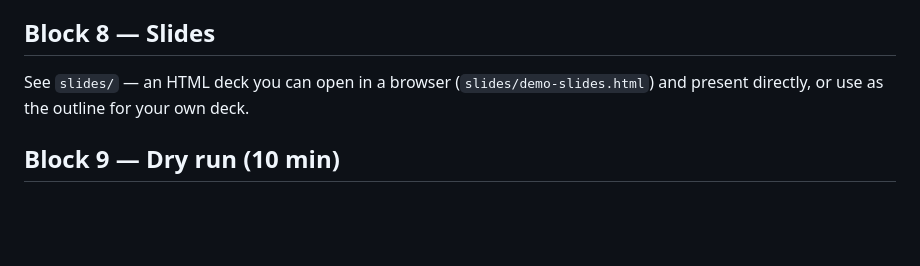
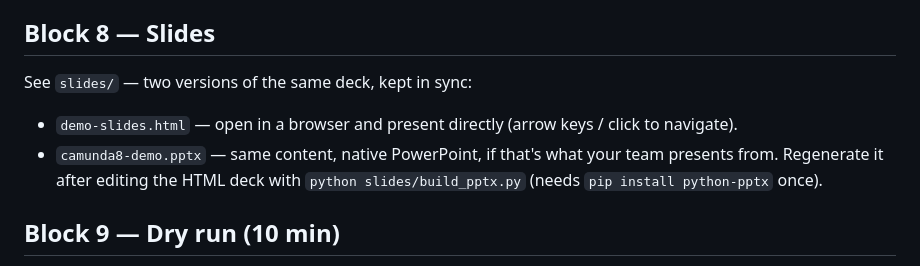
Before and after one commit to sokhai-cambodia/camunda8-lab, a Markdown page: README.md, the part around the change. Drawn GitHub-style; blank space fills up the shorter version.

Commit message:
Document camunda8-demo.pptx in the Slides block
README previously only mentioned the HTML deck; the PowerPoint version
existed and was committed but wasn't referenced anywhere in the walkthrough,
so a team member reading only the README would miss it.

```diff
--- a/README.md
+++ b/README.md
@@ -260,8 +260,11 @@ needed for this one; it's the passage of time itself that's the trigger.
 
 ## Block 8 — Slides
 
-See `slides/` — an HTML deck you can open in a browser (`slides/demo-slides.html`) and
-present directly, or use as the outline for your own deck.
+See `slides/` — two versions of the same deck, kept in sync:
+- `demo-slides.html` — open in a browser and present directly (arrow keys / click to navigate).
+- `camunda8-demo.pptx` — same content, native PowerPoint, if that's what your team presents
+  from. Regenerate it after editing the HTML deck with `python slides/build_pptx.py`
+  (needs `pip install python-pptx` once).
 
 ## Block 9 — Dry run (10 min)
 
```
